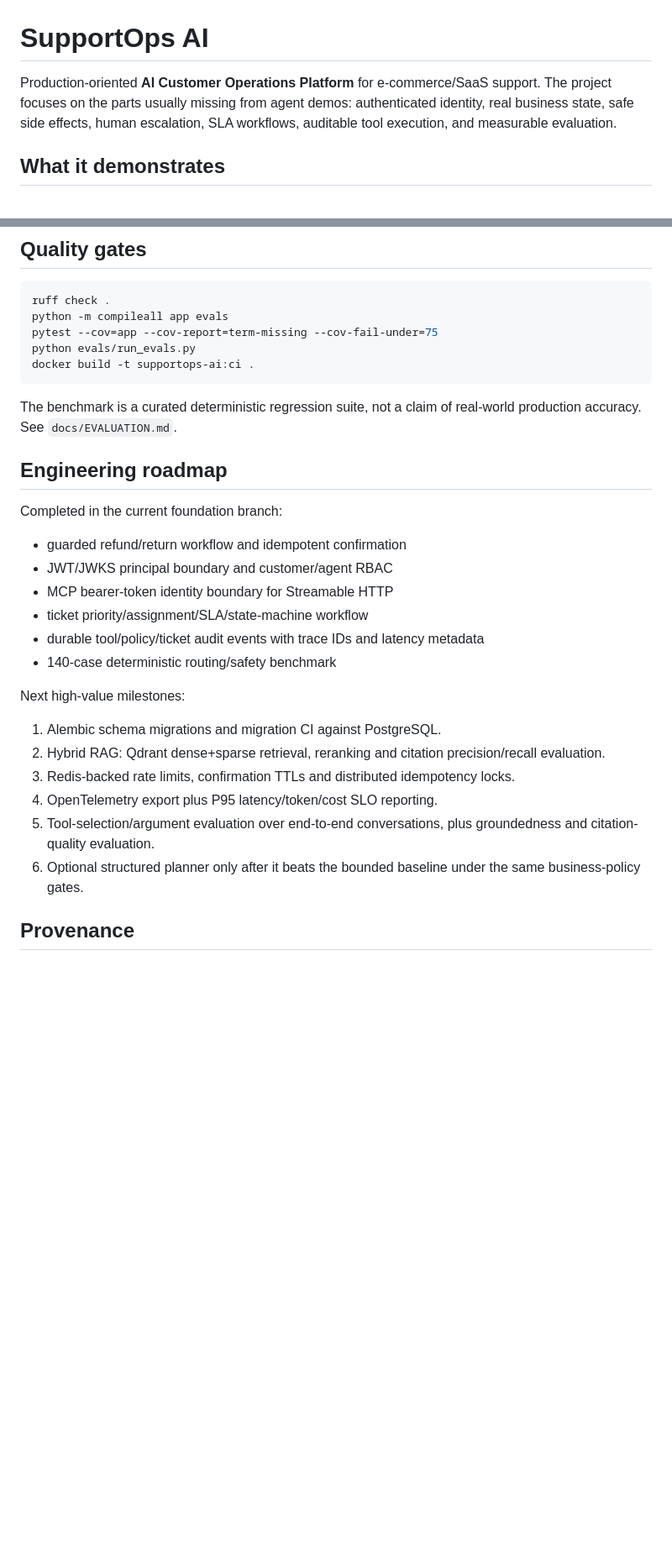
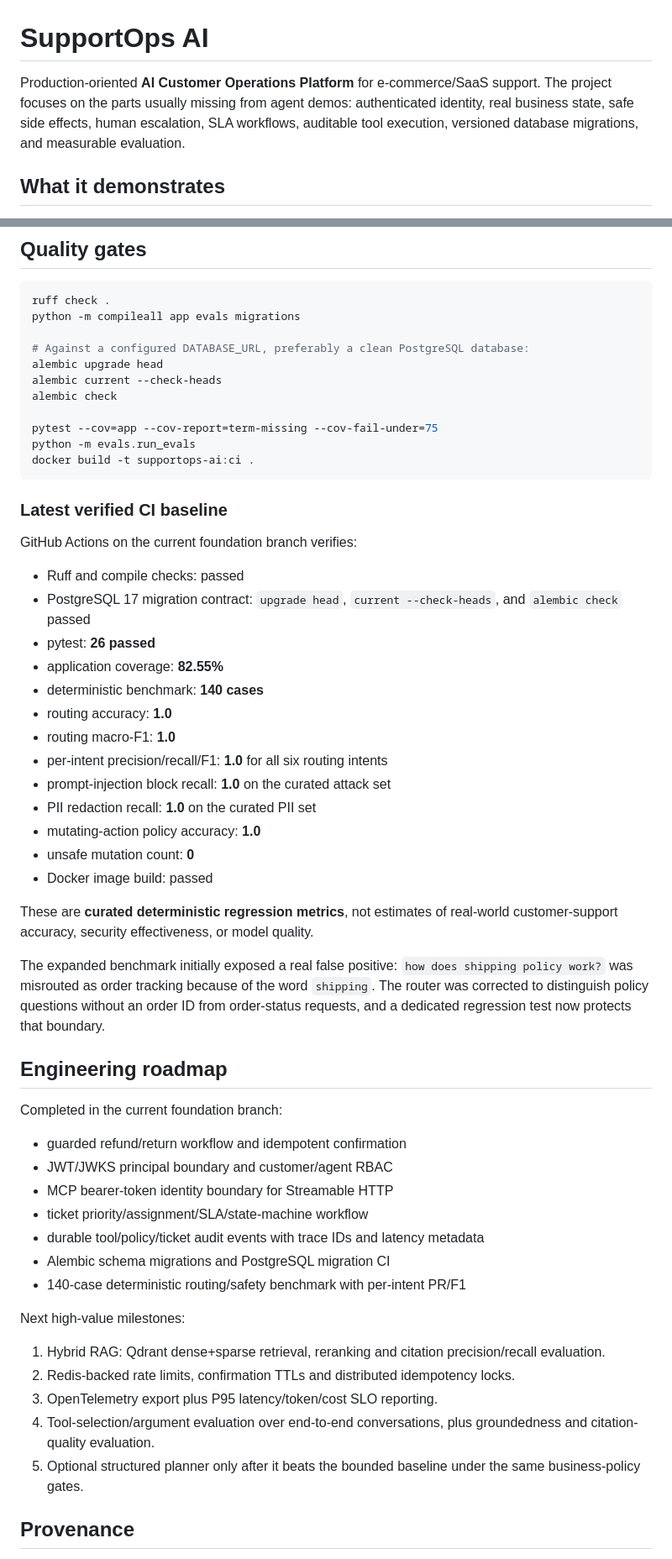
Before and after one commit to plutoczm/supportops-ai, a Markdown page: README.md, 2 parts joined by grey strips. Shown at 84% size. Drawn GitHub-style; blank space fills up the shorter version.

Commit message:
document verified v0.2 engineering baseline

````diff
--- a/README.md
+++ b/README.md
@@ -1,6 +1,6 @@
 # SupportOps AI
 
-Production-oriented **AI Customer Operations Platform** for e-commerce/SaaS support. The project focuses on the parts usually missing from agent demos: authenticated identity, real business state, safe side effects, human escalation, SLA workflows, auditable tool execution, and measurable evaluation.
+Production-oriented **AI Customer Operations Platform** for e-commerce/SaaS support. The project focuses on the parts usually missing from agent demos: authenticated identity, real business state, safe side effects, human escalation, SLA workflows, auditable tool execution, versioned database migrations, and measurable evaluation.
 
 ## What it demonstrates
 
@@ -150,13 +153,39 @@ The application validates signature, issuer, audience, expiration/issued-at pres
 
 ```bash
 ruff check .
-python -m compileall app evals
+python -m compileall app evals migrations
+
+# Against a configured DATABASE_URL, preferably a clean PostgreSQL database:
+alembic upgrade head
+alembic current --check-heads
+alembic check
+
 pytest --cov=app --cov-report=term-missing --cov-fail-under=75
-python evals/run_evals.py
+python -m evals.run_evals
 docker build -t supportops-ai:ci .
 ```
 
-The benchmark is a curated deterministic regression suite, not a claim of real-world production accuracy. See `docs/EVALUATION.md`.
+### Latest verified CI baseline
+
+GitHub Actions on the current foundation branch verifies:
+
+- Ruff and compile checks: passed
+- PostgreSQL 17 migration contract: `upgrade head`, `current --check-heads`, and `alembic check` passed
+- pytest: **26 passed**
+- application coverage: **82.55%**
+- deterministic benchmark: **140 cases**
+- routing accuracy: **1.0**
+- routing macro-F1: **1.0**
+- per-intent precision/recall/F1: **1.0** for all six routing intents
+- prompt-injection block recall: **1.0** on the curated attack set
+- PII redaction recall: **1.0** on the curated PII set
+- mutating-action policy accuracy: **1.0**
+- unsafe mutation count: **0**
+- Docker image build: passed
+
+These are **curated deterministic regression metrics**, not estimates of real-world customer-support accuracy, security effectiveness, or model quality.
+
+The expanded benchmark initially exposed a real false positive: `how does shipping policy work?` was misrouted as order tracking because of the word `shipping`. The router was corrected to distinguish policy questions without an order ID from order-status requests, and a dedicated regression test now protects that boundary.
 
 ## Engineering roadmap
 
@@ -167,16 +196,16 @@ Completed in the current foundation branch:
 - MCP bearer-token identity boundary for Streamable HTTP
 - ticket priority/assignment/SLA/state-machine workflow
 - durable tool/policy/ticket audit events with trace IDs and latency metadata
-- 140-case deterministic routing/safety benchmark
+- Alembic schema migrations and PostgreSQL migration CI
+- 140-case deterministic routing/safety benchmark with per-intent PR/F1
 
 Next high-value milestones:
 
-1. Alembic schema migrations and migration CI against PostgreSQL.
-2. Hybrid RAG: Qdrant dense+sparse retrieval, reranking and citation precision/recall evaluation.
-3. Redis-backed rate limits, confirmation TTLs and distributed idempotency locks.
-4. OpenTelemetry export plus P95 latency/token/cost SLO reporting.
-5. Tool-selection/argument evaluation over end-to-end conversations, plus groundedness and citation-quality evaluation.
-6. Optional structured planner only after it beats the bounded baseline under the same business-policy gates.
+1. Hybrid RAG: Qdrant dense+sparse retrieval, reranking and citation precision/recall evaluation.
+2. Redis-backed rate limits, confirmation TTLs and distributed idempotency locks.
+3. OpenTelemetry export plus P95 latency/token/cost SLO reporting.
+4. Tool-selection/argument evaluation over end-to-end conversations, plus groundedness and citation-quality evaluation.
+5. Optional structured planner only after it beats the bounded baseline under the same business-policy gates.
 
 ## Provenance
 
````
Also changed, not shown: other parts of README.md (+4 -1 lines).
